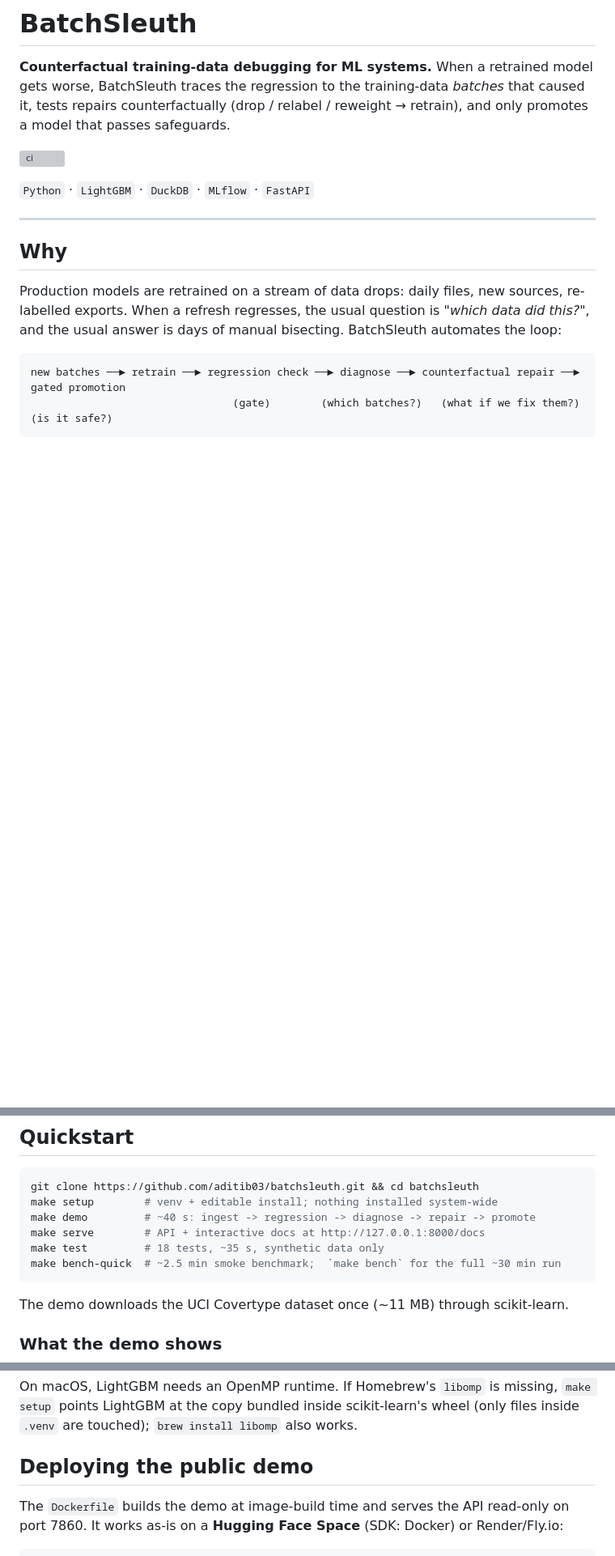
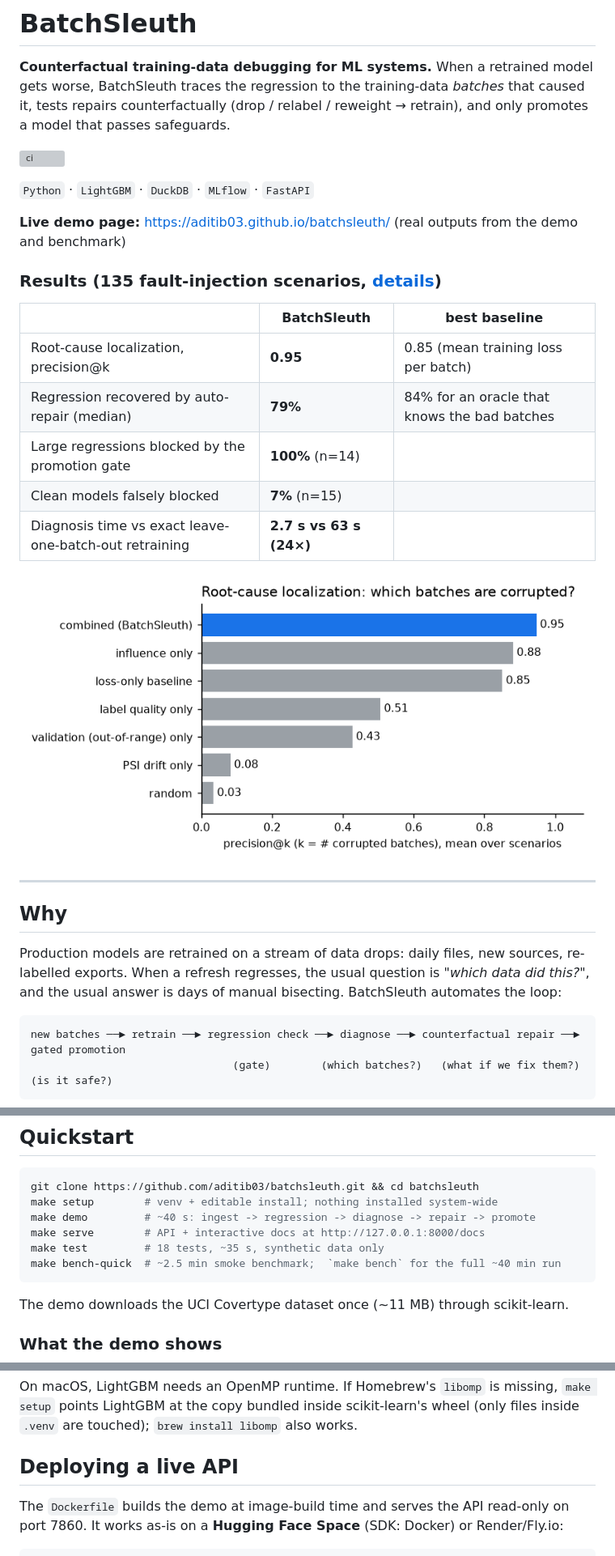
Before and after one commit to aditib03/RegressionTrace, a Markdown page: README.md, 3 parts joined by grey strips. Shown at 81% size. GitHub-like rendering; pictures changed too: benchmark/results/figures/localization.png (added); blank space fills up the shorter version; grey boxes are pictures that could not be loaded.

````diff
--- a/README.md
+++ b/README.md
@@ -9,7 +9,19 @@ safeguards.
 
 `Python` · `LightGBM` · `DuckDB` · `MLflow` · `FastAPI`
 
-<!-- RESULTS -->
+**Live demo page:** https://aditib03.github.io/batchsleuth/ (real outputs from the demo and benchmark)
+
+### Results (135 fault-injection scenarios, [details](benchmark/results/results.md))
+
+| | BatchSleuth | best baseline |
+|---|---|---|
+| Root-cause localization, precision@k | **0.95** | 0.85 (mean training loss per batch) |
+| Regression recovered by auto-repair (median) | **79%** | 84% for an oracle that knows the bad batches |
+| Large regressions blocked by the promotion gate | **100%** (n=14) | |
+| Clean models falsely blocked | **7%** (n=15) | |
+| Diagnosis time vs exact leave-one-batch-out retraining | **2.7 s vs 63 s (24×)** | |
+
+![localization](benchmark/results/figures/localization.png)
 
 ---
 
@@ -32,7 +44,7 @@ make setup        # venv + editable install; nothing installed system-wide
 make demo         # ~40 s: ingest -> regression -> diagnose -> repair -> promote
 make serve        # API + interactive docs at http://127.0.0.1:8000/docs
 make test         # 18 tests, ~35 s, synthetic data only
-make bench-quick  # ~2.5 min smoke benchmark;  `make bench` for the full ~30 min run
+make bench-quick  # ~2.5 min smoke benchmark;  `make bench` for the full ~40 min run
 ```
 
 The demo downloads the UCI Covertype dataset once (~11 MB) through scikit-learn.
@@ -161,7 +190,7 @@ On macOS, LightGBM needs an OpenMP runtime. If Homebrew's `libomp` is missing, `
 LightGBM at the copy bundled inside scikit-learn's wheel (only files inside `.venv` are touched);
 `brew install libomp` also works.
 
-## Deploying the public demo
+## Deploying a live API
 
 The `Dockerfile` builds the demo at image-build time and serves the API read-only on port 7860. It
 works as-is on a **Hugging Face Space** (SDK: Docker) or Render/Fly.io:
````
Also changed, not shown: other parts of README.md (+18 -1 lines), benchmark/results/results.md (added, +57 -0 lines), benchmark/results/figures/influence_vs_lobo.png (added), benchmark/results/figures/recovery.png (added), 11 other files.
